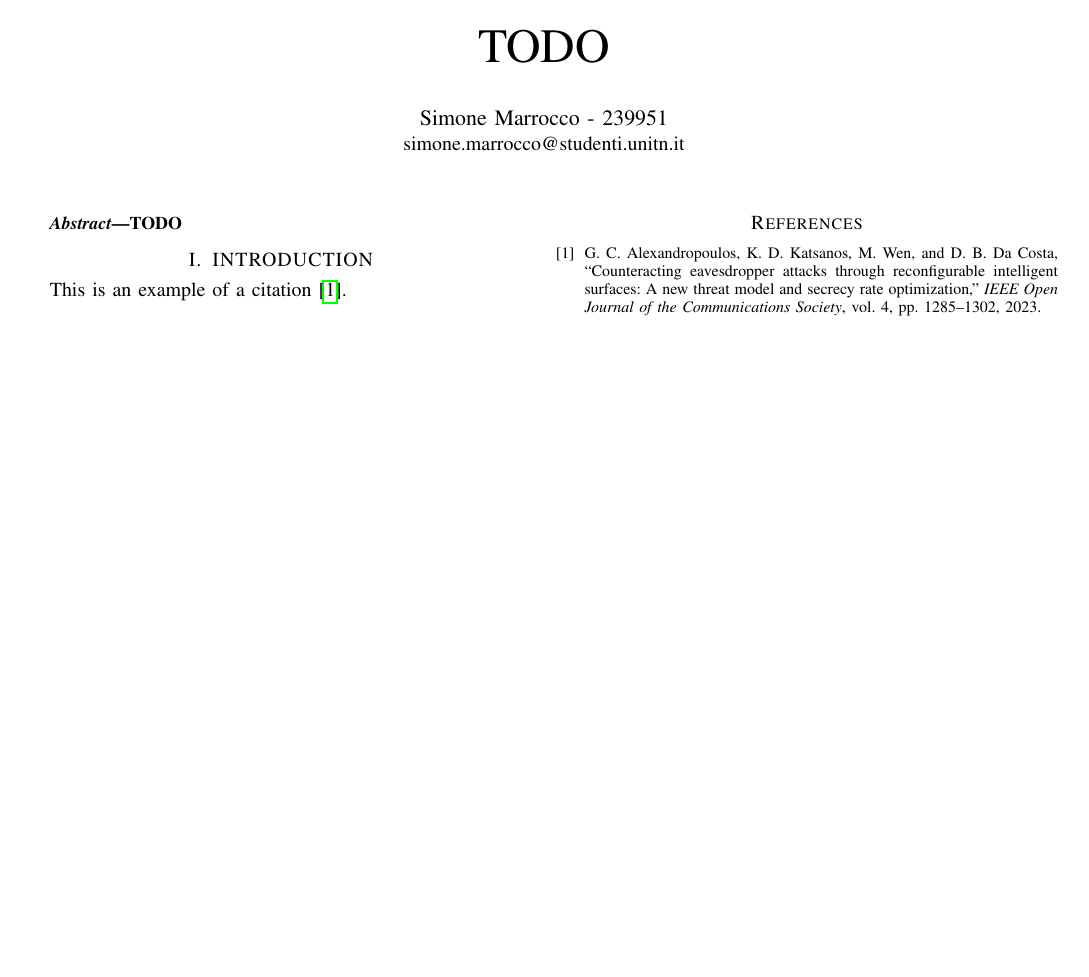
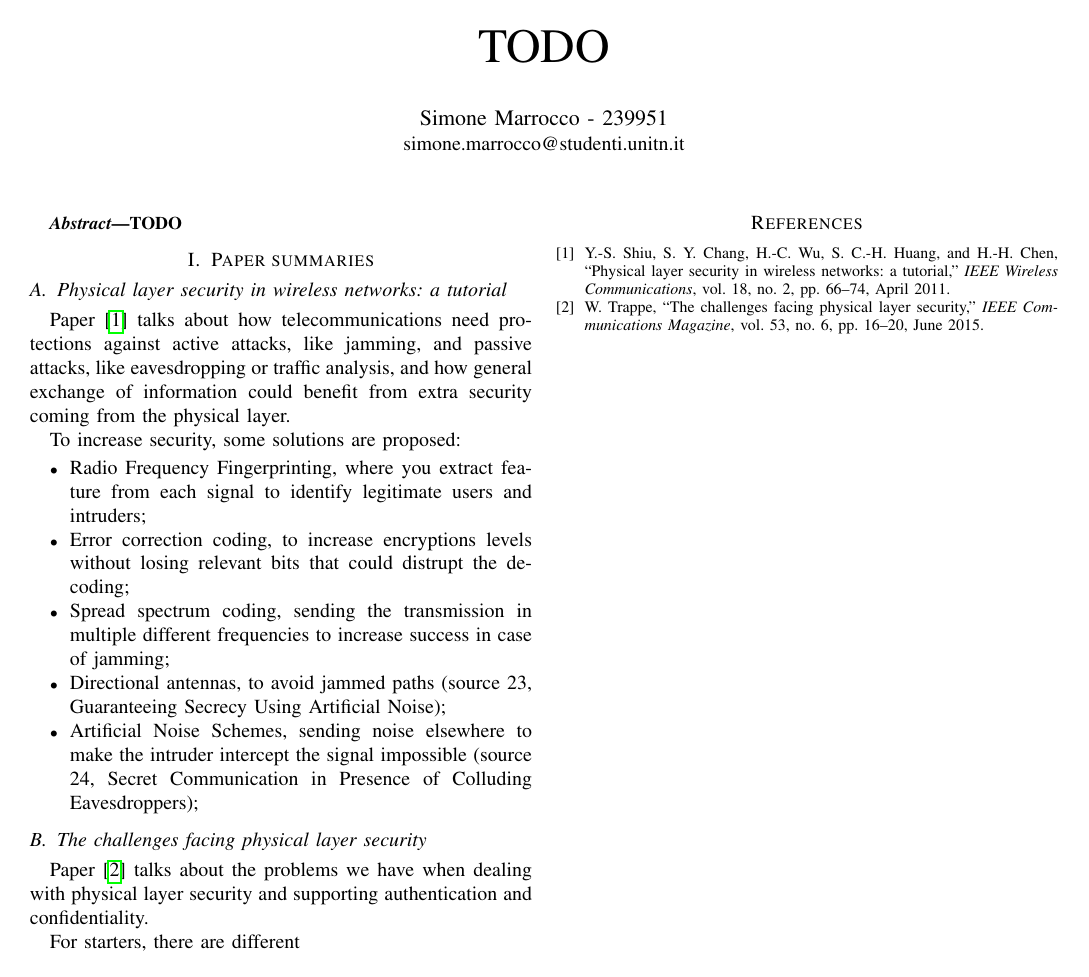
Before and after one commit to Marrocco-Simone/pls-ris, a LaTeX paper (related_works/main.tex): the whole page. Compiled offline with pdfLaTeX.

Commit message:
summaries start

```diff
--- a/related_works/main.tex
+++ b/related_works/main.tex
@@ -45,8 +45,24 @@
 % creates the second title. It will be ignored for other modes.
 \IEEEpeerreviewmaketitle
 
-\section{INTRODUCTION}
-This is an example of a citation \cite{10143983}.
+\section{Paper summaries}
+
+\subsection{Physical layer security in wireless networks: a tutorial}
+Paper \cite{5751298} talks about how telecommunications need protections against active attacks, like jamming, and passive attacks, like eavesdropping or traffic analysis, and how general exchange of information could benefit from extra security coming from the physical layer.
+
+To increase security, some solutions are proposed:
+\begin{itemize}
+  \item Radio Frequency Fingerprinting, where you extract feature from each signal to identify legitimate users and intruders;
+  \item Error correction coding, to increase encryptions levels without losing relevant bits that could distrupt the decoding;
+  \item Spread spectrum coding, sending the transmission in multiple different frequencies to increase success in case of jamming;
+  \item Directional antennas, to avoid jammed paths (source 23, Guaranteeing Secrecy Using Artificial Noise);
+  \item Artificial Noise Schemes, sending noise elsewhere to make the intruder intercept the signal impossible (source 24, Secret Communication in Presence of Colluding Eavesdroppers);
+\end{itemize}
+
+\subsection{The challenges facing physical layer security}
+Paper \cite{7120011} talks about the problems we have when dealing with physical layer security and supporting authentication and confidentiality.
+
+For starters, there are different
 
 \newpage
 \bibliographystyle{IEEEtran}
```
